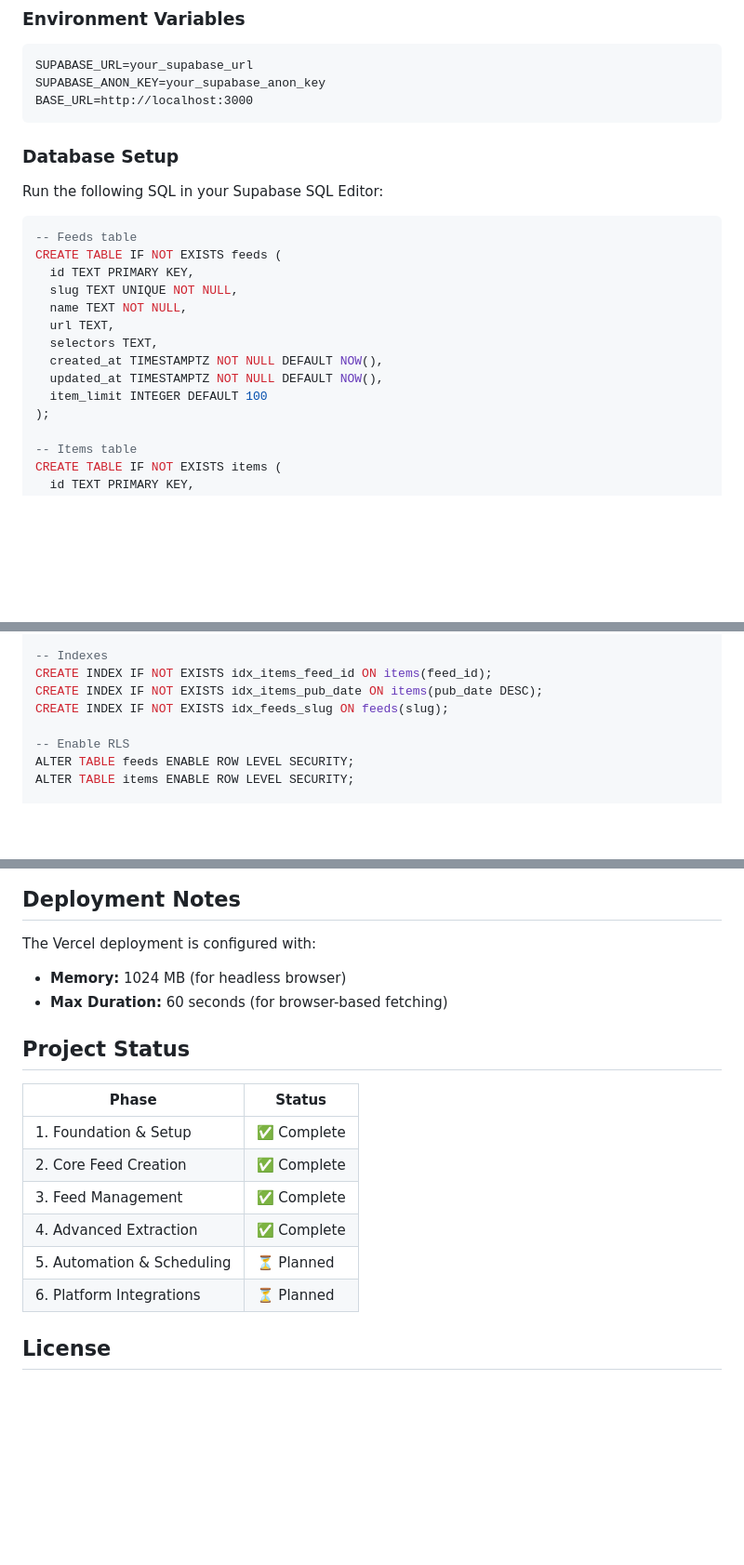
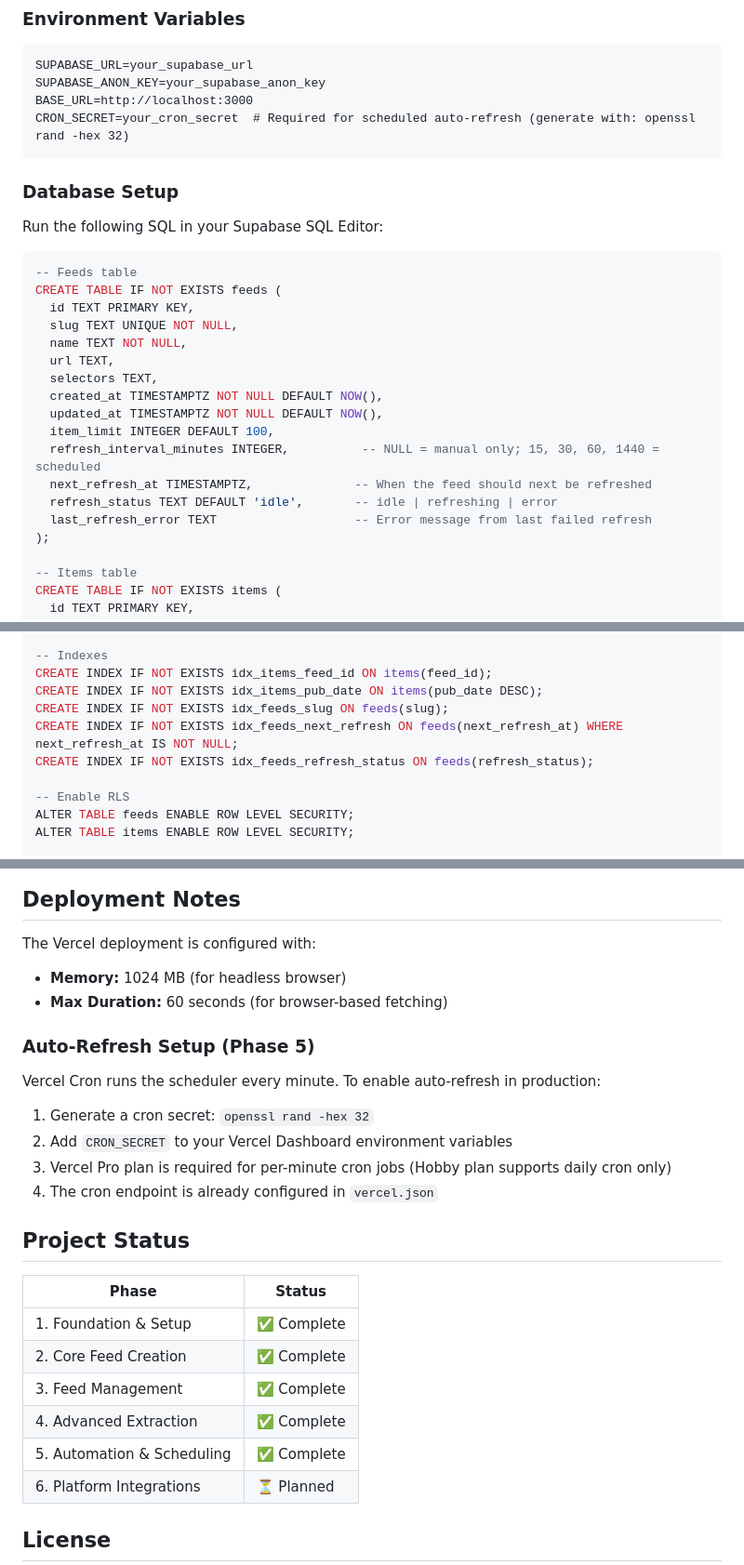
Before and after one commit to digitaljavelina/rss-service, a Markdown page: README.md, 3 parts joined by grey strips. Shown at 93% size. Rendered like a GitHub page; blank space fills up the shorter version.

````diff
--- a/README.md
+++ b/README.md
@@ -59,6 +61,7 @@ cp .env.example .env
 SUPABASE_URL=your_supabase_url
 SUPABASE_ANON_KEY=your_supabase_anon_key
 BASE_URL=http://localhost:3000
+CRON_SECRET=your_cron_secret  # Required for scheduled auto-refresh (generate with: openssl rand -hex 32)
 ```
 
 ### Database Setup
@@ -75,7 +78,11 @@ CREATE TABLE IF NOT EXISTS feeds (
   selectors TEXT,
   created_at TIMESTAMPTZ NOT NULL DEFAULT NOW(),
   updated_at TIMESTAMPTZ NOT NULL DEFAULT NOW(),
-  item_limit INTEGER DEFAULT 100
+  item_limit INTEGER DEFAULT 100,
+  refresh_interval_minutes INTEGER,          -- NULL = manual only; 15, 30, 60, 1440 = scheduled
+  next_refresh_at TIMESTAMPTZ,              -- When the feed should next be refreshed
+  refresh_status TEXT DEFAULT 'idle',       -- idle | refreshing | error
+  last_refresh_error TEXT                   -- Error message from last failed refresh
 );
 
 -- Items table
@@ -94,6 +101,8 @@ CREATE TABLE IF NOT EXISTS items (
 CREATE INDEX IF NOT EXISTS idx_items_feed_id ON items(feed_id);
 CREATE INDEX IF NOT EXISTS idx_items_pub_date ON items(pub_date DESC);
 CREATE INDEX IF NOT EXISTS idx_feeds_slug ON feeds(slug);
+CREATE INDEX IF NOT EXISTS idx_feeds_next_refresh ON feeds(next_refresh_at) WHERE next_refresh_at IS NOT NULL;
+CREATE INDEX IF NOT EXISTS idx_feeds_refresh_status ON feeds(refresh_status);
 
 -- Enable RLS
 ALTER TABLE feeds ENABLE ROW LEVEL SECURITY;
@@ -233,6 +260,15 @@ The Vercel deployment is configured with:
 - **Memory:** 1024 MB (for headless browser)
 - **Max Duration:** 60 seconds (for browser-based fetching)
 
+### Auto-Refresh Setup (Phase 5)
+
+Vercel Cron runs the scheduler every minute. To enable auto-refresh in production:
+
+1. Generate a cron secret: `openssl rand -hex 32`
+2. Add `CRON_SECRET` to your Vercel Dashboard environment variables
+3. Vercel Pro plan is required for per-minute cron jobs (Hobby plan supports daily cron only)
+4. The cron endpoint is already configured in `vercel.json`
+
 ## Project Status
 
 | Phase | Status |
@@ -241,7 +277,7 @@ The Vercel deployment is configured with:
 | 2. Core Feed Creation | ✅ Complete |
 | 3. Feed Management | ✅ Complete |
 | 4. Advanced Extraction | ✅ Complete |
-| 5. Automation & Scheduling | ⏳ Planned |
+| 5. Automation & Scheduling | ✅ Complete |
 | 6. Platform Integrations | ⏳ Planned |
 
 ## License
````
Also changed, not shown: other parts of README.md (+25 -5 lines).
